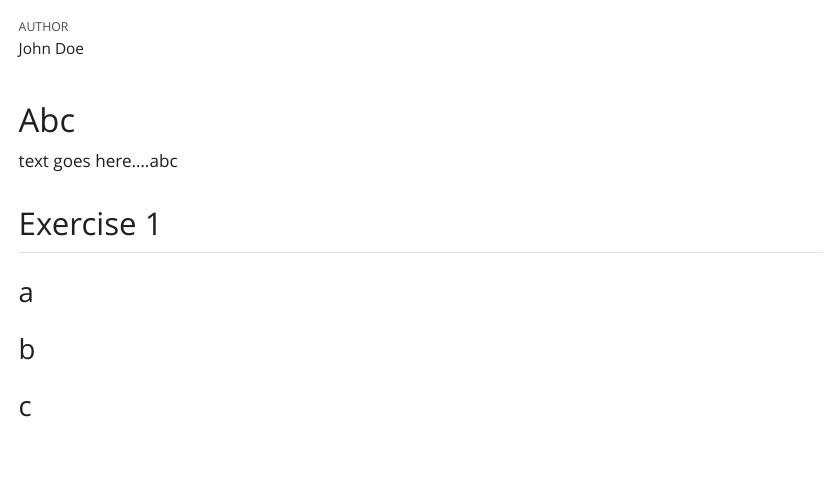
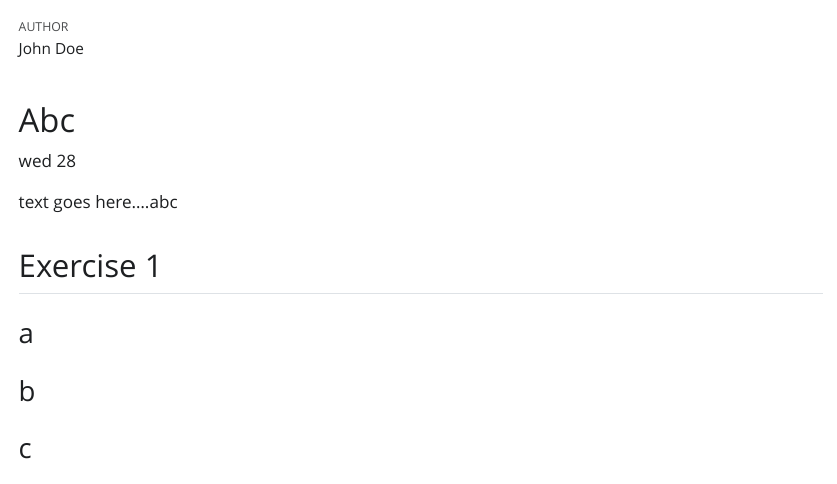
Before and after one commit to joernihHIOF/OEKA201SandboxJIH, a Quarto document (quarto/docu_doc.qmd): the page in a window 1100 px wide, from 60 px down. The pictures show the output file quarto/docu_doc.html that the author committed with the source, opened offline; Quarto's library style sheets are replaced by a plain one without menus.

Commit message:
datatoday

```diff
--- a/quarto/docu_doc.qmd
+++ b/quarto/docu_doc.qmd
@@ -1,7 +1,7 @@
 ---
 title: "My Document"
 author: "John Doe"
-format: html
+·format: html
 #title: "My Document"
 #author: "John Doe"
 #format: docx
@@ -17,6 +17,8 @@ format: html
 
 
 # Abc
+
+wed 28
 
 text goes here....abc
 
```
Also changed, not shown: quarto/docu_doc.html.
